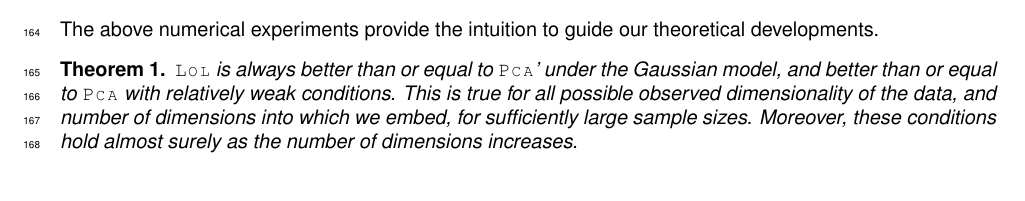
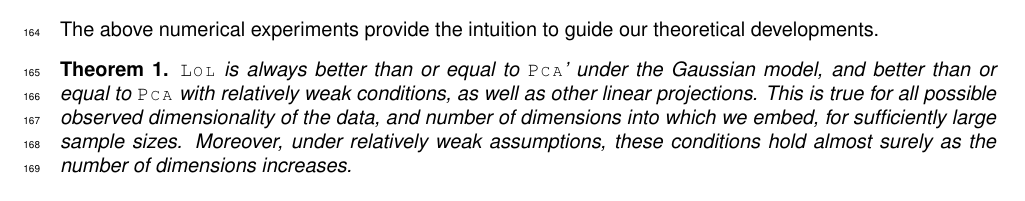
Before and after one commit to neurodata/LOL-paper, a LaTeX paper (Draft/LOL.tex): part of page 6 of 30 before the commit and part of page 6 of 31 after it, cut so that both start at the same text. Compiled offline with pdfLaTeX.

Commit message:
minor update to theorem statement

```diff
--- a/Draft/LOL.tex
+++ b/Draft/LOL.tex
@@ -338,8 +338,8 @@ Because there is no small number of features that separate the data well,  \Road
 
 The above numerical experiments provide the intuition to guide our theoretical developments.
 \begin{thm} \label{t:LDA}
-\Lol~is always better than or equal to  \Pca' under the Gaussian model, and better than or equal to \Pca~with relatively weak conditions.
- This is true for all possible observed dimensionality of the data, and number of dimensions into which we embed, for sufficiently large sample sizes. Moreover, these conditions hold almost surely as the number of dimensions increases.
+\Lol~is always better than or equal to  \Pca' under the Gaussian model, and better than or equal to \Pca~with relatively weak conditions, as well as other linear projections.
+ This is true for all possible observed dimensionality of the data, and number of dimensions into which we embed, for sufficiently large sample sizes. Moreover, under relatively weak assumptions, these conditions hold almost surely as the number of dimensions increases.
 \end{thm}
 A formal statement of the theorem and proof are provided in Appendix \ref{sec:theory}.  The condition for \Lol~to be better than \Pca~is essentially that the $d^{th}$ eigenvector of the pooled sample covariance matrix has less information about classification than the difference of the means vector.
 
```
Also changed, not shown: Draft/LOL.pdf.
